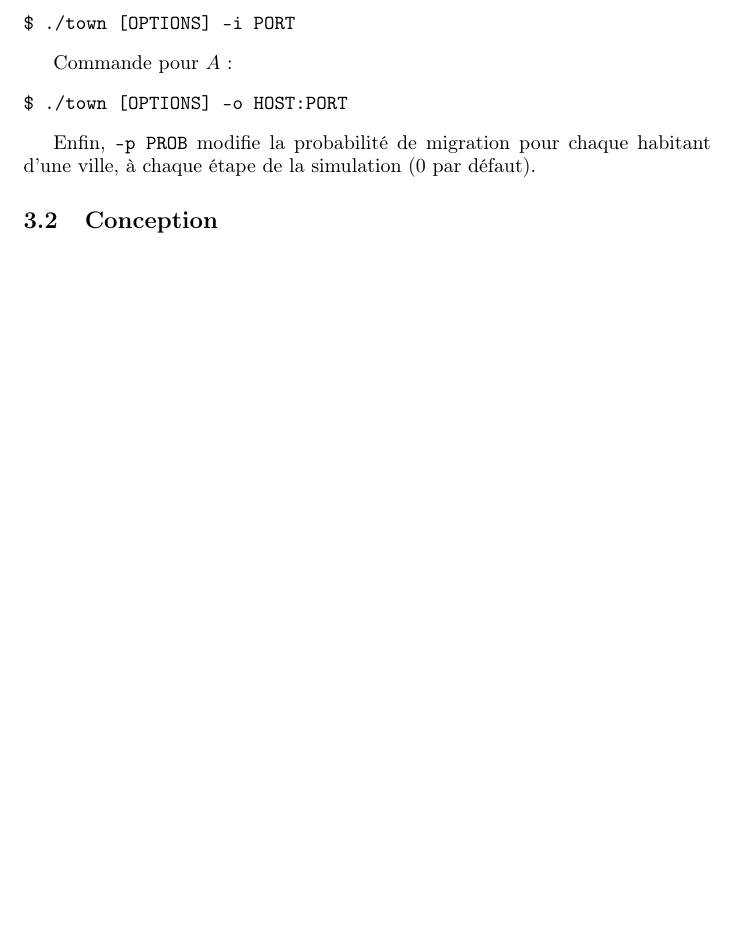
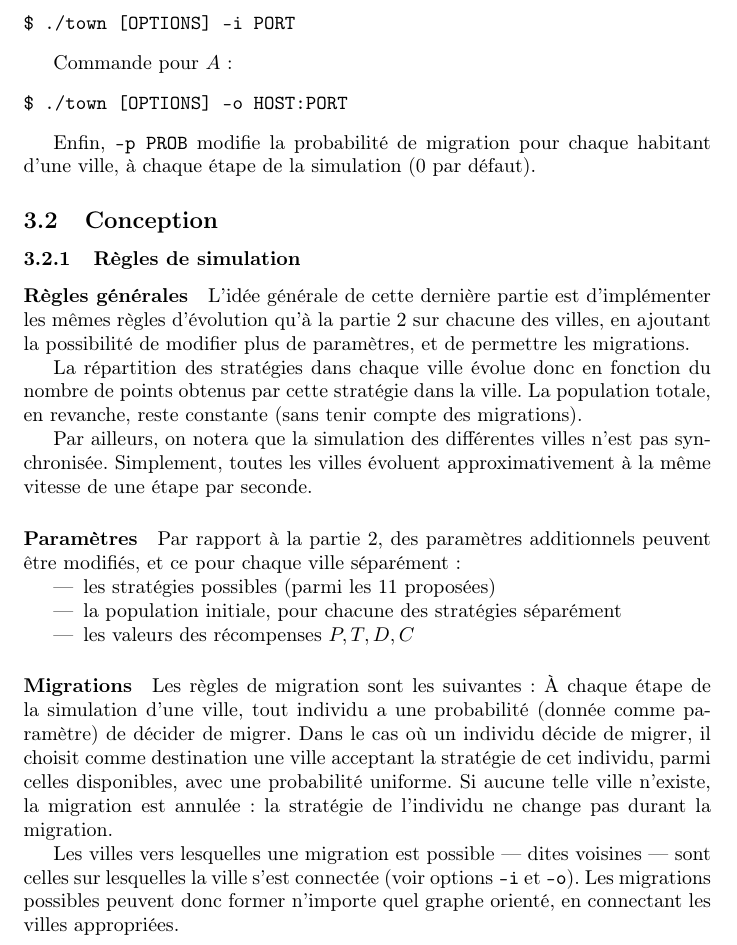
Before and after one commit to colingeniet/prisoners-dilemma, a LaTeX document (rapport/rapport.tex): part of page 8 of 8, cut so that both start at the same text, the shorter picture padded with empty space. Compiled offline with pdfLaTeX.

Commit message:
update rapport

```diff
--- a/rapport/rapport.tex
+++ b/rapport/rapport.tex
@@ -1,4 +1,4 @@
-\documentclass[draft,10pt]{article}
+\documentclass[10pt]{article}
 
 \usepackage[utf8]{inputenc}
 \usepackage[T1]{fontenc}
@@ -306,6 +306,33 @@ Enfin, \verb|-p PROB| modifie la probabilité de migration pour chaque habitant
 
 
 \subsection{Conception}
+\subsubsection{Règles de simulation}
+\paragraph{Règles générales}
+L'idée générale de cette dernière partie est d'implémenter les mêmes règles d'évolution qu'à la partie 2 sur chacune des villes,
+en ajoutant la possibilité de modifier plus de paramètres, et de permettre les migrations.
 
+La répartition des stratégies dans chaque ville évolue donc en fonction du nombre de points obtenus par cette stratégie dans la ville.
+La population totale, en revanche, reste constante (sans tenir compte des migrations).
 
+Par ailleurs, on notera que la simulation des différentes villes n'est pas synchronisée.
+Simplement, toutes les villes évoluent approximativement à la même vitesse de une étape par seconde.
+
+\paragraph{Paramètres}
+Par rapport à la partie 2, des paramètres additionnels peuvent être modifiés, et ce pour chaque ville séparément :
+\begin{itemize}
+\item les stratégies possibles (parmi les 11 proposées)
+\item la population initiale, pour chacune des stratégies séparément
+\item les valeurs des récompenses $P,T,D,C$
+\end{itemize}
+
+\paragraph{Migrations}
+Les règles de migration sont les suivantes :
+À chaque étape de la simulation d'une ville, tout individu a une probabilité (donnée comme paramètre) de décider de migrer.
+Dans le cas où un individu décide de migrer, il choisit comme destination une ville acceptant la stratégie de cet individu, parmi celles disponibles,
+avec une probabilité uniforme. Si aucune telle ville n'existe, la migration est annulée : la stratégie de l'individu ne change pas
+durant la migration.
+
+Les villes vers lesquelles une migration est possible --- dites voisines --- sont celles sur lesquelles la ville s'est connectée
+(voir options \verb|-i| et \verb|-o|). Les migrations possibles peuvent donc former n'importe quel graphe orienté, en connectant
+les villes appropriées.
 \end{document}
```
